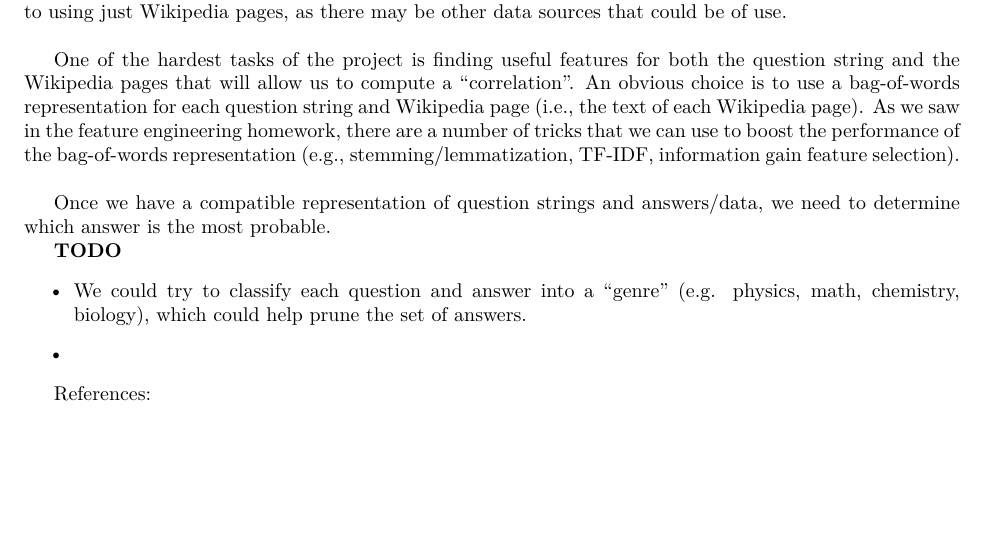
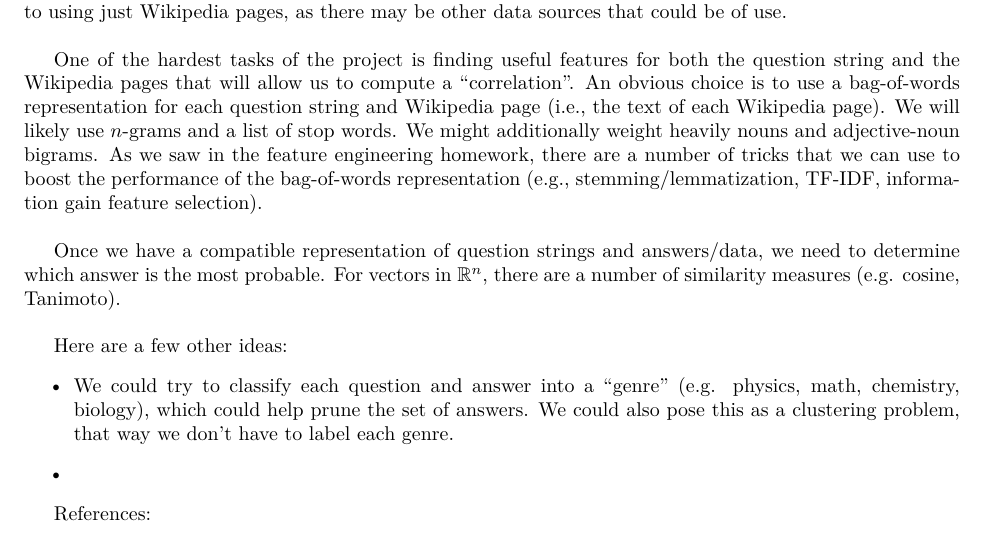
Before and after one commit to jamesfolberth/ml_project, a LaTeX document (proposal/proposal.tex): part of the page, cut so that both start at the same text, the shorter picture padded with empty space. Compiled offline with XeLaTeX.

Commit message:
Added a few more ideas to the proposal

```diff
--- a/proposal/proposal.tex
+++ b/proposal/proposal.tex
@@ -126,13 +126,13 @@ We are going to compete in the default science question answering project.  We d
 
 We are given training and testing data, and in addition we have access to a Kaggle competition where we can compete directly with other groups in class.  The training and test data consist of question strings and four possible answers (training data also includes which answer is correct), where each answer is an entity that has a corresponding Wikipedia page.  Since we know a priori what all the possible answers are, we should be able to cache the text of a few Wikipedia pages related to the answer strings.  Then the task is to ``correlate'' the question string with the text of the Wikipedia pages corresponding to the given answer strings, which will allow us to find the most highly ``correlated'' answer string.  Of course, we are not limited to using just Wikipedia pages, as there may be other data sources that could be of use.\\
 
-One of the hardest tasks of the project is finding useful features for both the question string and the Wikipedia pages that will allow us to compute a ``correlation''.  An obvious choice is to use a bag-of-words representation for each question string and Wikipedia page (i.e., the text of each Wikipedia page).  As we saw in the feature engineering homework, there are a number of tricks that we can use to boost the performance of the bag-of-words representation (e.g., stemming/lemmatization, TF-IDF, information gain feature selection).\\
+One of the hardest tasks of the project is finding useful features for both the question string and the Wikipedia pages that will allow us to compute a ``correlation''.  An obvious choice is to use a bag-of-words representation for each question string and Wikipedia page (i.e., the text of each Wikipedia page).  We will likely use $n$-grams and a list of stop words.  We might additionally weight heavily nouns and adjective-noun bigrams.  As we saw in the feature engineering homework, there are a number of tricks that we can use to boost the performance of the bag-of-words representation (e.g., stemming/lemmatization, TF-IDF, information gain feature selection).\\
 
-Once we have a compatible representation of question strings and answers/data, we need to determine which answer is the most probable.
+Once we have a compatible representation of question strings and answers/data, we need to determine which answer is the most probable.  For vectors in $\reals^n$, there are a number of similarity measures (e.g. cosine, Tanimoto).\\
 
-\textbf{TODO}
+Here are a few other ideas:
 \begin{itemize}
-   \item We could try to classify each question and answer into a ``genre'' (e.g. physics, math, chemistry, biology), which could help prune the set of answers.
+   \item We could try to classify each question and answer into a ``genre'' (e.g. physics, math, chemistry, biology), which could help prune the set of answers.  We could also pose this as a clustering problem, that way we don't have to label each genre.
    \item
 \end{itemize}
 
```
